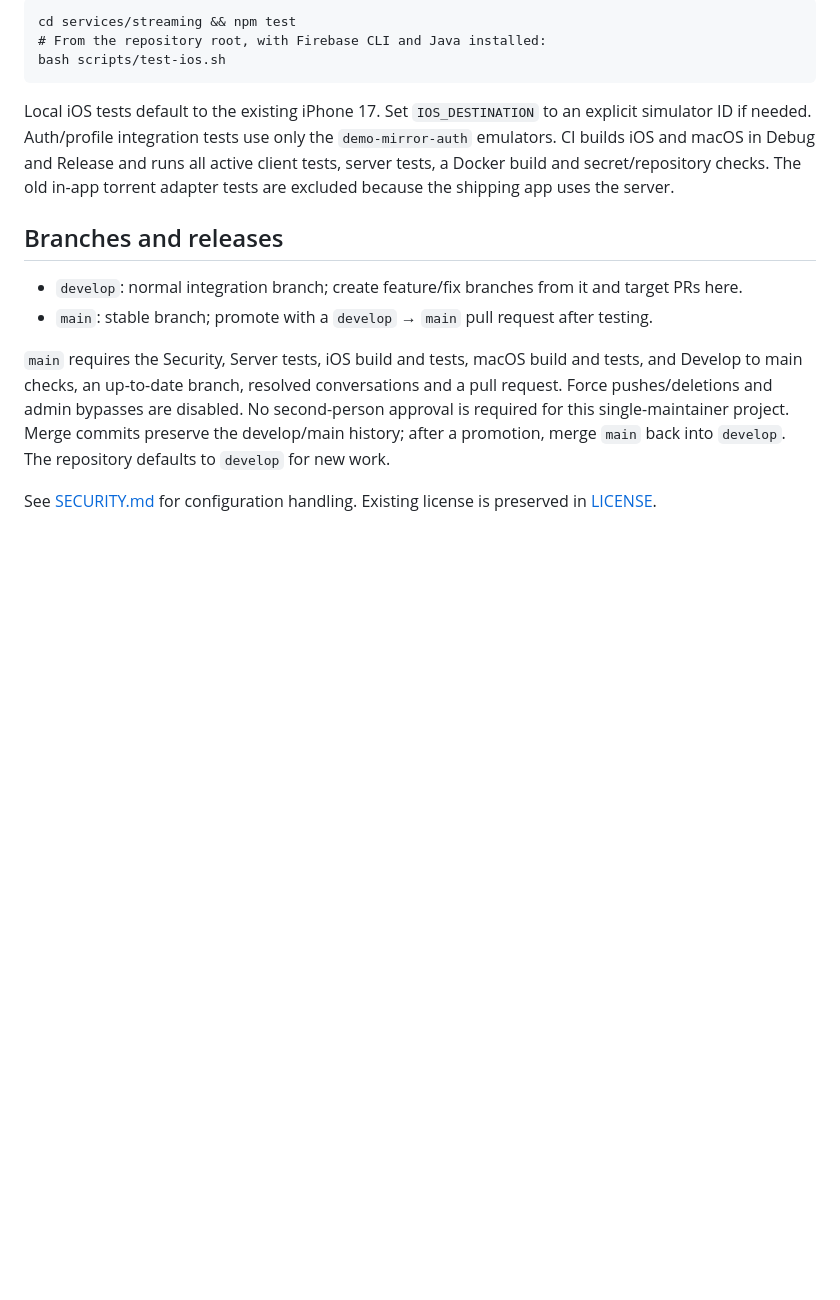
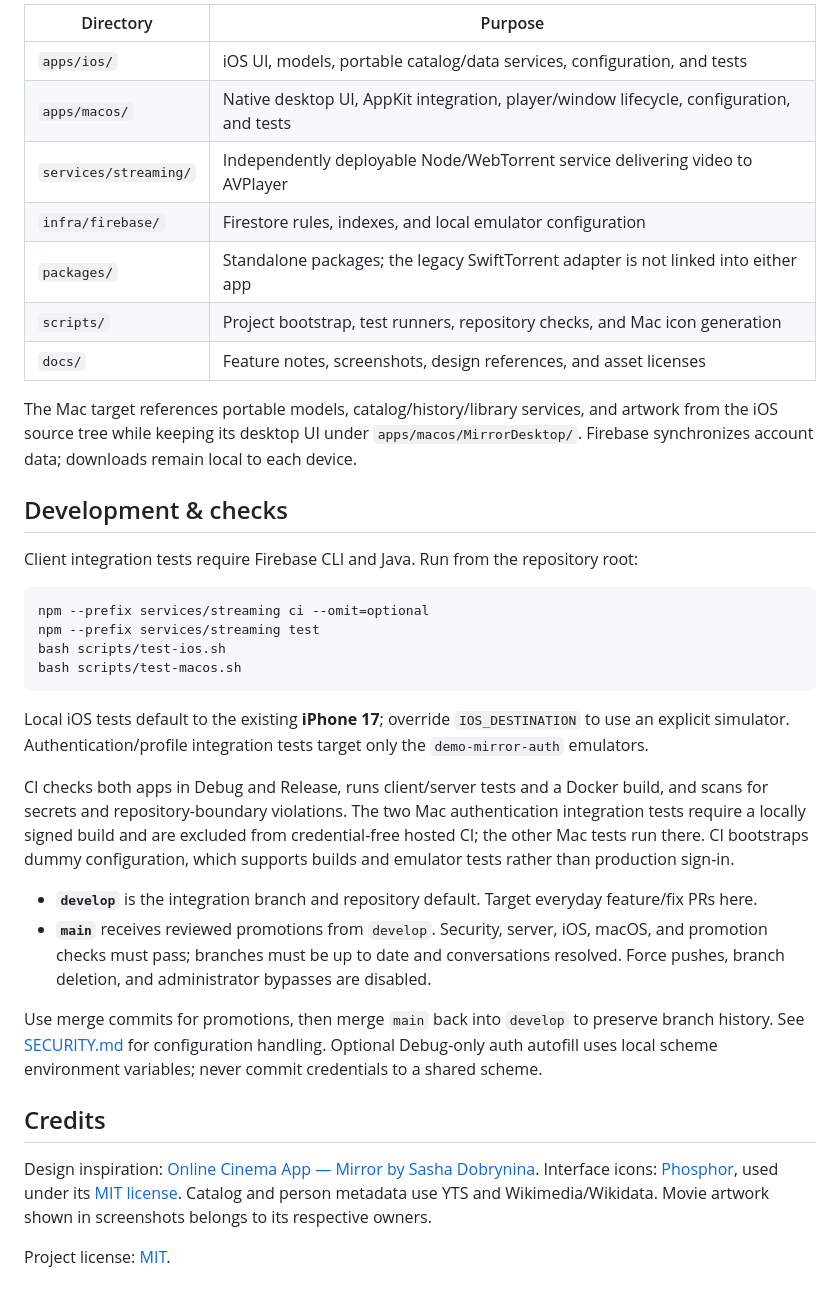
Before and after one commit to Imperial-lord/mirror, a Markdown page: README.md, the part around one of its changes. GitHub-like rendering; blank space fills up the shorter version.

````diff
--- a/README.md
+++ b/README.md
@@ -58,24 +90,38 @@ remain independent of either client UI. No CI step deploys to OCI automatically.
 
-```
-cd services/streaming && npm test
-# From the repository root, with Firebase CLI and Java installed:
+| Directory | Purpose |
+| --- | --- |
+| `apps/ios/` | iOS UI, models, portable catalog/data services, configuration, and tests |
+| `apps/macos/` | Native desktop UI, AppKit integration, player/window lifecycle, configuration, and tests |
+| `services/streaming/` | Independently deployable Node/WebTorrent service delivering video to AVPlayer |
+| `infra/firebase/` | Firestore rules, indexes, and local emulator configuration |
+| `packages/` | Standalone packages; the legacy SwiftTorrent adapter is not linked into either app |
+| `scripts/` | Project bootstrap, test runners, repository checks, and Mac icon generation |
+| `docs/` | Feature notes, screenshots, design references, and asset licenses |
+
+The Mac target references portable models, catalog/history/library services, and artwork from the iOS source tree while keeping its desktop UI under `apps/macos/MirrorDesktop/`. Firebase synchronizes account data; downloads remain local to each device.
+
+## Development & checks
+
+Client integration tests require Firebase CLI and Java. Run from the repository root:
+
+```sh
+npm --prefix services/streaming ci --omit=optional
+npm --prefix services/streaming test
 bash scripts/test-ios.sh
+bash scripts/test-macos.sh
 ```
 
-Local iOS tests default to the existing iPhone 17. Set `IOS_DESTINATION` to an explicit simulator
-ID if needed. Auth/profile integration tests use only the `demo-mirror-auth` emulators.
-CI builds iOS and macOS in Debug and Release and runs all active client tests, server tests, a Docker build and secret/repository checks.
-The old in-app torrent adapter tests are excluded because the shipping app uses the server.
+Local iOS tests default to the existing **iPhone 17**; override `IOS_DESTINATION` to use an explicit simulator. Authentication/profile integration tests target only the `demo-mirror-auth` emulators.
 
-## Branches and releases
+CI checks both apps in Debug and Release, runs client/server tests and a Docker build, and scans for secrets and repository-boundary violations. The two Mac authentication integration tests require a locally signed build and are excluded from credential-free hosted CI; the other Mac tests run there. CI bootstraps dummy configuration, which supports builds and emulator tests rather than production sign-in.
 
-- `develop`: normal integration branch; create feature/fix branches from it and target PRs here.
-- `main`: stable branch; promote with a `develop` → `main` pull request after testing.
+- **`develop`** is the integration branch and repository default. Target everyday feature/fix PRs here.
+- **`main`** receives reviewed promotions from `develop`. Security, server, iOS, macOS, and promotion checks must pass; branches must be up to date and conversations resolved. Force pushes, branch deletion, and administrator bypasses are disabled.
 
-`main` requires the Security, Server tests, iOS build and tests, macOS build and tests, and Develop to main checks,
-an up-to-date branch, resolved conversations and a pull request. Force pushes/deletions and admin
-bypasses are disabled. No second-person approval is required for this single-maintainer project.
-Merge commits preserve the develop/main history; after a promotion, merge `main` back into `develop`.
-The repository defaults to `develop` for new work.
+Use merge commits for promotions, then merge `main` back into `develop` to preserve branch history. See [SECURITY.md](SECURITY.md) for configuration handling. Optional Debug-only auth autofill uses local scheme environment variables; never commit credentials to a shared scheme.
 
-See [SECURITY.md](SECURITY.md) for configuration handling. Existing license is preserved in [LICENSE](LICENSE).
+## Credits
+
+Design inspiration: [Online Cinema App — Mirror by Sasha Dobrynina](https://www.behance.net/gallery/211500071/Online-Cinema-App-Mirror). Interface icons: [Phosphor](docs/icon-system.md), used under its [MIT license](docs/licenses/Phosphor-MIT.txt). Catalog and person metadata use YTS and Wikimedia/Wikidata. Movie artwork shown in screenshots belongs to its respective owners.
+
+Project license: [MIT](LICENSE).
````
Also changed, not shown: other parts of README.md (+74 -42 lines), apps/macos/README.md (+2 -2 lines), docs/screenshots/README.md (added, +10 -0 lines), docs/screenshots/ios-catalog.png (added), docs/screenshots/ios-home.png (added), docs/screenshots/macos-catalog.png (added), docs/screenshots/macos-home.png (added).
